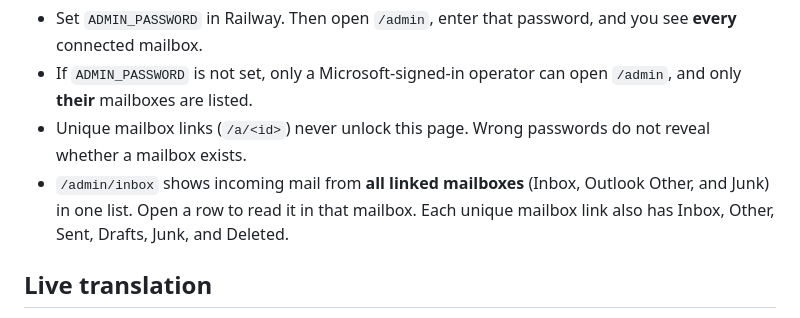
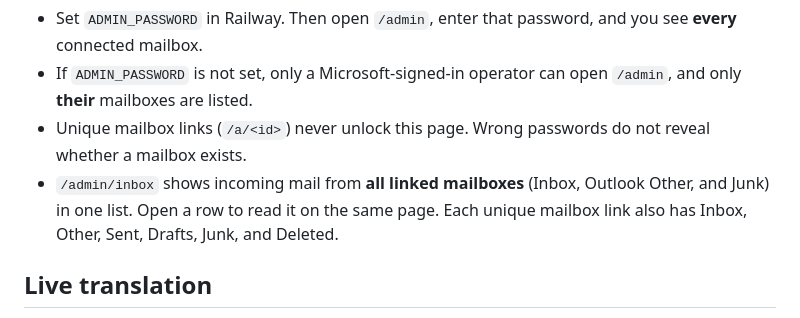
Before and after one commit to DhanushGoli/outlook-server, a Markdown page: mail_app/README.md, the part around the change. Drawn GitHub-style.

Commit message:
Note that All mail opens messages on the same page.

```diff
--- a/mail_app/README.md
+++ b/mail_app/README.md
@@ -96,7 +96,7 @@ The site refreshes Microsoft tokens in the background about every 6 hours so the
 - Set `ADMIN_PASSWORD` in Railway. Then open `/admin`, enter that password, and you see **every** connected mailbox.
 - If `ADMIN_PASSWORD` is not set, only a Microsoft-signed-in operator can open `/admin`, and only **their** mailboxes are listed.
 - Unique mailbox links (`/a/<id>`) never unlock this page. Wrong passwords do not reveal whether a mailbox exists.
-- `/admin/inbox` shows incoming mail from **all linked mailboxes** (Inbox, Outlook Other, and Junk) in one list. Open a row to read it in that mailbox. Each unique mailbox link also has Inbox, Other, Sent, Drafts, Junk, and Deleted.
+- `/admin/inbox` shows incoming mail from **all linked mailboxes** (Inbox, Outlook Other, and Junk) in one list. Open a row to read it on the same page. Each unique mailbox link also has Inbox, Other, Sent, Drafts, Junk, and Deleted.
 
 ## Live translation
 
```
